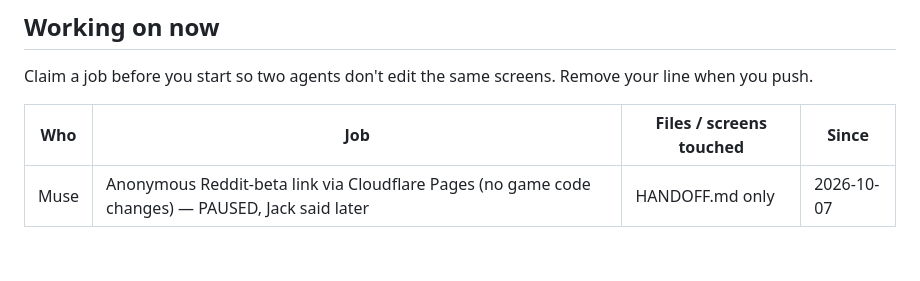
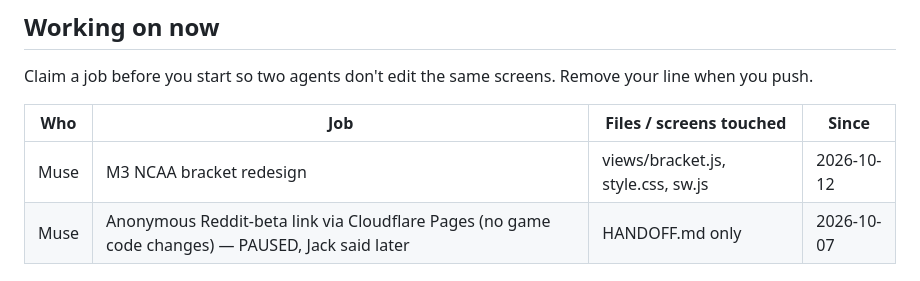
Before and after one commit to jackhill2015-gif/bballproj, a Markdown page: HANDOFF.md, the part around the change. Drawn GitHub-style; blank space fills up the shorter version.

Commit message:
HANDOFF: claim M3 (bracket redesign)

```diff
--- a/HANDOFF.md
+++ b/HANDOFF.md
@@ -13,6 +13,7 @@ Claim a job before you start so two agents don't edit the same screens. Remove y
 
 | Who | Job | Files / screens touched | Since |
 |-----|-----|-------------------------|-------|
+| Muse | M3 NCAA bracket redesign | views/bracket.js, style.css, sw.js | 2026-10-12 |
 | Muse | Anonymous Reddit-beta link via Cloudflare Pages (no game code changes) — PAUSED, Jack said later | HANDOFF.md only | 2026-10-07 |
 
 ## Messages
```
